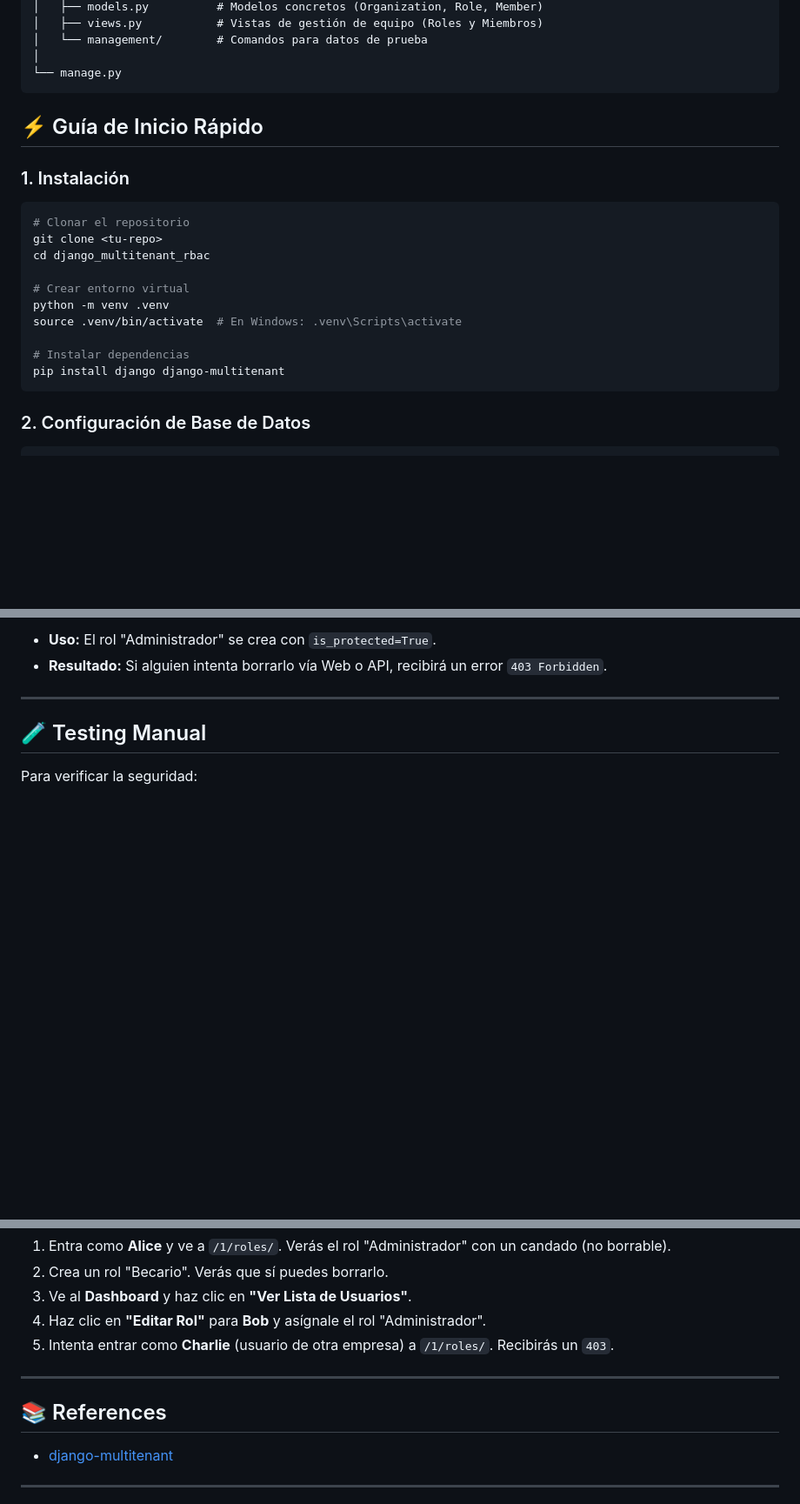
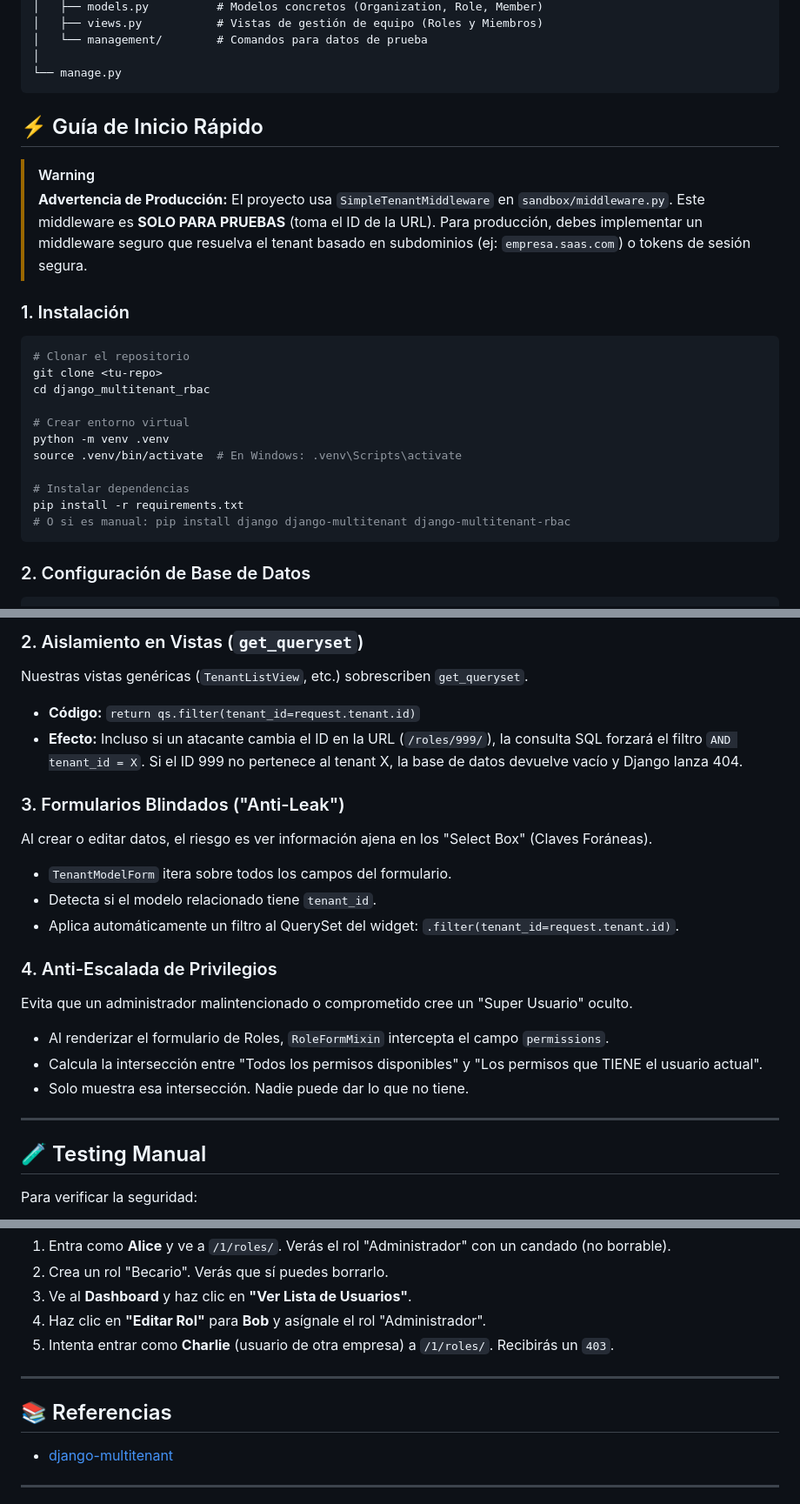
Before and after one commit to josueygp/django_multitenant_rbac, a Markdown page: README - ESP.md, 3 parts joined by grey strips. Shown at 87% size. GitHub-like rendering; blank space fills up the shorter version.

````diff
--- a/README - ESP.md
+++ b/README - ESP.md
@@ -35,7 +37,13 @@ Este proyecto incluye una librería reutilizable (`tenant_rbac`) y un proyecto d
 └── manage.py
 ```
 
+
 ## ⚡ Guía de Inicio Rápido
+
+> [!WARNING]
+> **Advertencia de Producción:**
+> El proyecto usa `SimpleTenantMiddleware` en `sandbox/middleware.py`. Este middleware es **SOLO PARA PRUEBAS** (toma el ID de la URL).
+> Para producción, debes implementar un middleware seguro que resuelva el tenant basado en subdominios (ej: `empresa.saas.com`) o tokens de sesión segura.
 
 ### 1. Instalación
 
@@ -49,7 +57,8 @@ python -m venv .venv
 source .venv/bin/activate  # En Windows: .venv\Scripts\activate
 
 # Instalar dependencias
-pip install django django-multitenant
+pip install -r requirements.txt
+# O si es manual: pip install django django-multitenant django-multitenant-rbac
 ```
 
 ### 2. Configuración de Base de Datos
@@ -165,6 +208,20 @@ El sistema respeta el campo `is_protected` en los modelos.
 
-*   **Uso:** El rol "Administrador" se crea con `is_protected=True`.
-*   **Resultado:** Si alguien intenta borrarlo vía Web o API, recibirá un error `403 Forbidden`.
+### 2. Aislamiento en Vistas (`get_queryset`)
+Nuestras vistas genéricas (`TenantListView`, etc.) sobrescriben `get_queryset`.
+*   **Código:** `return qs.filter(tenant_id=request.tenant.id)`
+*   **Efecto:** Incluso si un atacante cambia el ID en la URL (`/roles/999/`), la consulta SQL forzará el filtro `AND tenant_id = X`. Si el ID 999 no pertenece al tenant X, la base de datos devuelve vacío y Django lanza 404.
+
+### 3. Formularios Blindados ("Anti-Leak")
+Al crear o editar datos, el riesgo es ver información ajena en los "Select Box" (Claves Foráneas).
+*   `TenantModelForm` itera sobre todos los campos del formulario.
+*   Detecta si el modelo relacionado tiene `tenant_id`.
+*   Aplica automáticamente un filtro al QuerySet del widget: `.filter(tenant_id=request.tenant.id)`.
+
+### 4. Anti-Escalada de Privilegios
+Evita que un administrador malintencionado o comprometido cree un "Super Usuario" oculto.
+*   Al renderizar el formulario de Roles, `RoleFormMixin` intercepta el campo `permissions`.
+*   Calcula la intersección entre "Todos los permisos disponibles" y "Los permisos que TIENE el usuario actual".
+*   Solo muestra esa intersección. Nadie puede dar lo que no tiene.
 
 ---
 
@@ -179,7 +236,8 @@ Para verificar la seguridad:
 5.  Intenta entrar como **Charlie** (usuario de otra empresa) a `/1/roles/`. Recibirás un `403`.
 
 ---
-## 📚 References
+
+## 📚 Referencias
 
 - [django-multitenant](https://github.com/citusdata/django-multitenant)
 
````
Also changed, not shown: other parts of README - ESP.md (+45 -9 lines), README.md (+68 -12 lines).
